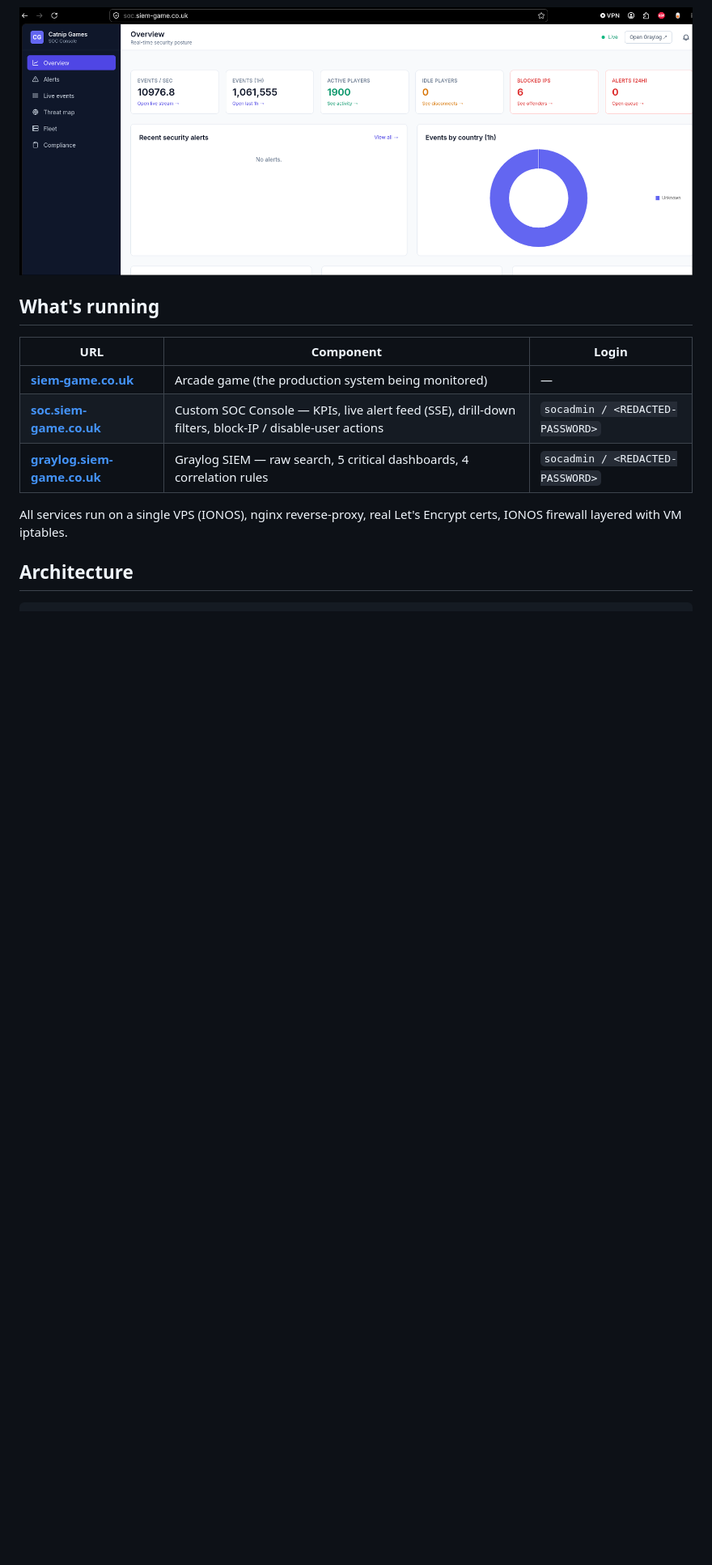
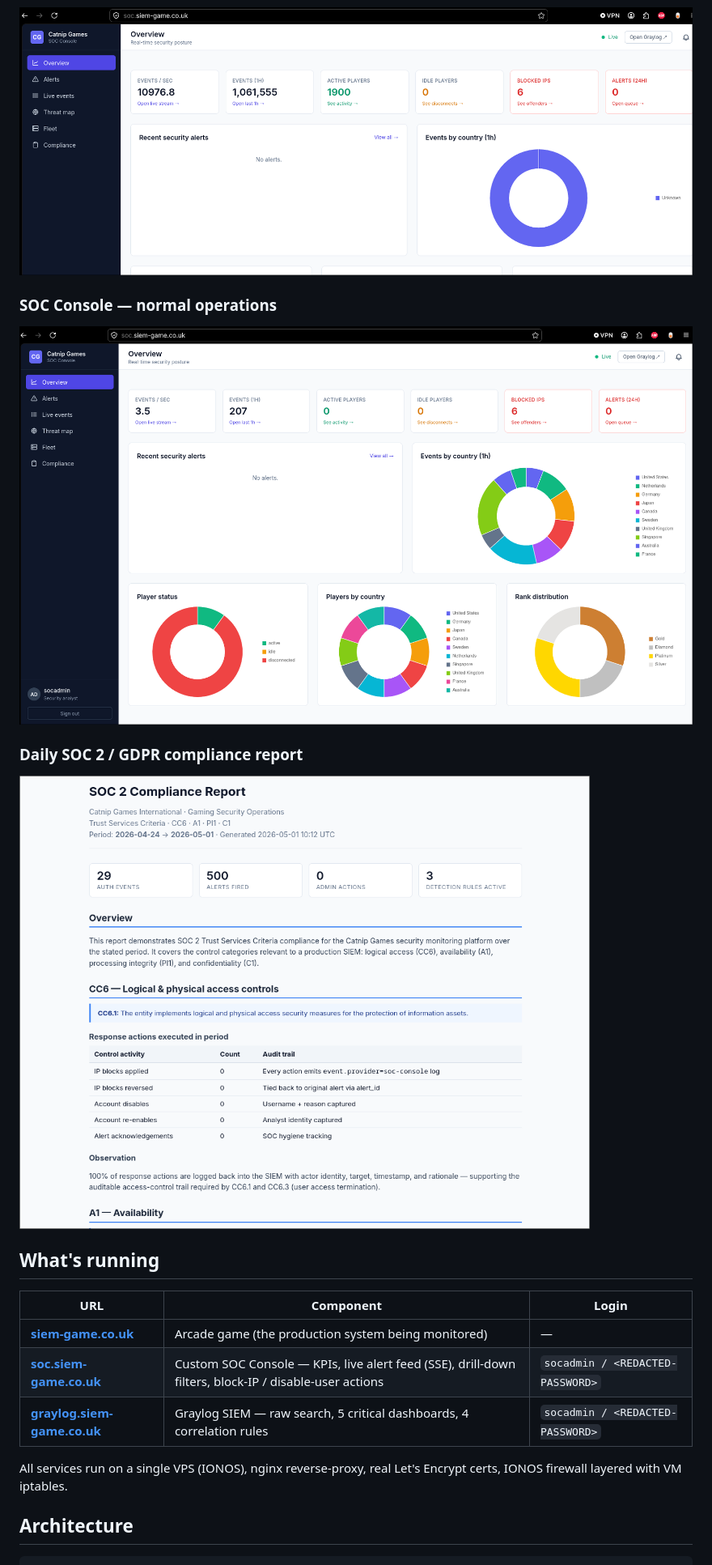
Before and after one commit to nwtsmnt/siem-arcade-game, a Markdown page: README.md, the part around the change. Shown at 81% size. Rendered like a GitHub page; pictures changed too: assets/compliance-report.png (added), assets/soc-overview.png (added); blank space fills up the shorter version.

Commit message:
Add SOC overview + compliance report screenshots to README
Surface two more visuals from the presentation deck:
- assets/soc-overview.png — SOC Console at normal load
- assets/compliance-report.png — daily SOC 2 / GDPR PDF

```diff
--- a/README.md
+++ b/README.md
@@ -10,6 +10,14 @@ International* — a fictional gaming company with 300 Linux servers
 and a 10 000 events / second monitoring requirement.
 
 ![SOC Console — 10 976 eps sustained, 1.06 M events / hour, 1 900 simulated players](assets/soc-dashboard.png)
+
+### SOC Console — normal operations
+
+![SOC Console overview — events / sec, blocked IPs, alert queue, GeoIP-enriched country donut](assets/soc-overview.png)
+
+### Daily SOC 2 / GDPR compliance report
+
+![Auto-generated compliance PDF — CC6 / A1 / PI1 / C1 controls with the actual SIEM audit trail](assets/compliance-report.png)
 
 ## What's running
 
```
